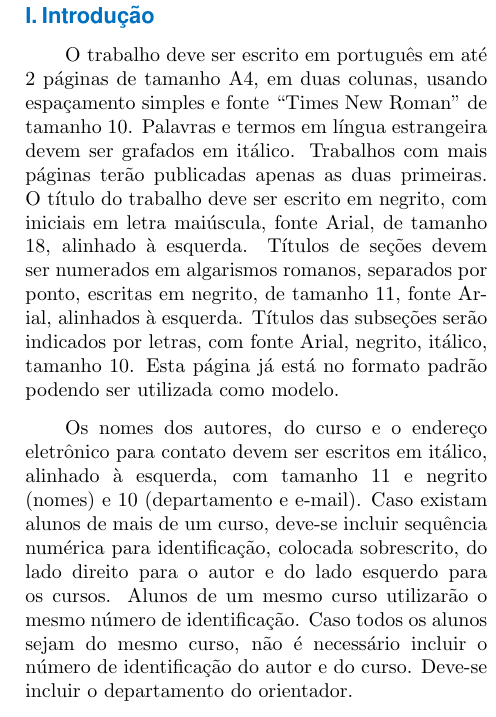
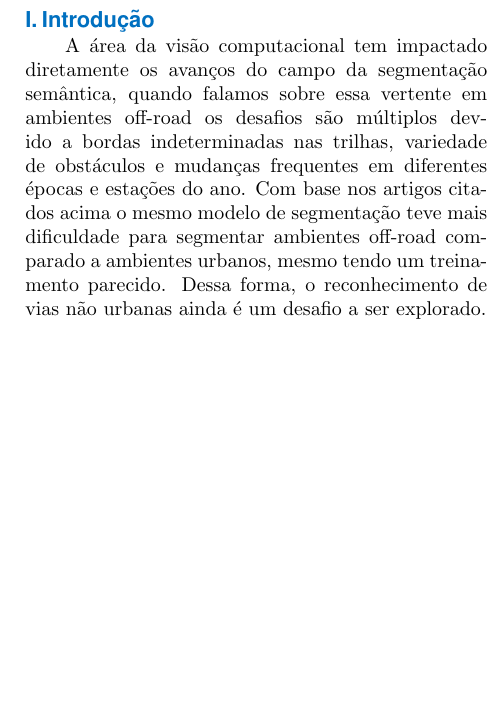
Before and after one commit to HenriqueFinatti/Segmentacao-Semantica-Off-Road, a LaTeX document (Artigo/main.tex): part of one column of page 1 of 2, cut so that both start at the same text, the shorter picture padded with empty space. Compiled offline with pdfLaTeX.

Commit message:
Começando a introdução

```diff
--- a/Artigo/main.tex
+++ b/Artigo/main.tex
@@ -157,10 +157,23 @@
 
 \section{Introdução}
 
-O trabalho deve ser escrito em português em até 2 páginas de tamanho A4, em duas colunas, usando espaçamento simples e fonte “Times New Roman" de tamanho 10. Palavras e termos em língua estrangeira devem ser grafados em itálico. Trabalhos com mais páginas terão publicadas apenas as duas primeiras.
-O título do trabalho deve ser escrito em negrito, com iniciais em letra maiúscula, fonte Arial, de tamanho 18, alinhado à esquerda. Títulos de seções devem ser numerados em algarismos romanos, separados por ponto, escritas em negrito, de tamanho 11, fonte Arial, alinhados à esquerda. Títulos das subseções serão indicados por letras, com fonte Arial, negrito, itálico, tamanho 10. Esta página já está no formato padrão podendo ser utilizada como modelo.
+% Explicação da segmentação
+% (P)
+A área da visão computacional tem impactado diretamente os avanços do campo da segmentação semântica, quando falamos sobre essa vertente em ambientes off-road os desafios são múltiplos devido a bordas indeterminadas nas trilhas, variedade de obstáculos e mudanças frequentes em diferentes épocas e estações do ano.
+% (E)
+% Pesquisar artigo de evidência da dificuldade da segmentação semântica em off road. (Tiago)
+% (E)
+Com base nos artigos citados acima o mesmo modelo de segmentação teve mais dificuldade para segmentar ambientes off-road comparado a ambientes urbanos, mesmo tendo um treinamento parecido.
+% (L)
+Dessa forma, o reconhecimento de vias não urbanas ainda é um desafio a ser explorado.
 
- Os nomes dos autores, do curso e o endereço eletrônico para contato devem ser escritos em itálico, alinhado à esquerda, com tamanho 11 e negrito (nomes) e 10 (departamento e e-mail). Caso existam alunos de mais de um curso, deve-se incluir sequência numérica para identificação, colocada sobrescrito, do lado direito para o autor e do lado esquerdo para os cursos. Alunos de um mesmo curso utilizarão o mesmo número de identificação. Caso todos os alunos sejam do mesmo curso, não é necessário incluir o número de identificação do autor e do curso. Deve-se incluir o departamento do orientador.
+% Explicação da CNN
+% (P) Explicar o que é e depois o por que ela é usada para segmentação
+% (E) Achar artigo do por que ela é usada. colocar alguma imagem de um diagrama da CNN
+% (E) Concluir o ponto a cima.
+% (L) Explicar o por que vamos usar isso no nosso trabalho
+
+% Explicação do Dataset
 
 \section{Formatação da página}
 As margens da folha estão definidas na Tabela I. O trabalho deve conter resumo; introdução; objetivos, metodologia; resultados e conclusões além de eventuais referências bibliográficas. Seções adicionais podem ser incluídas, caso necessário.
```
